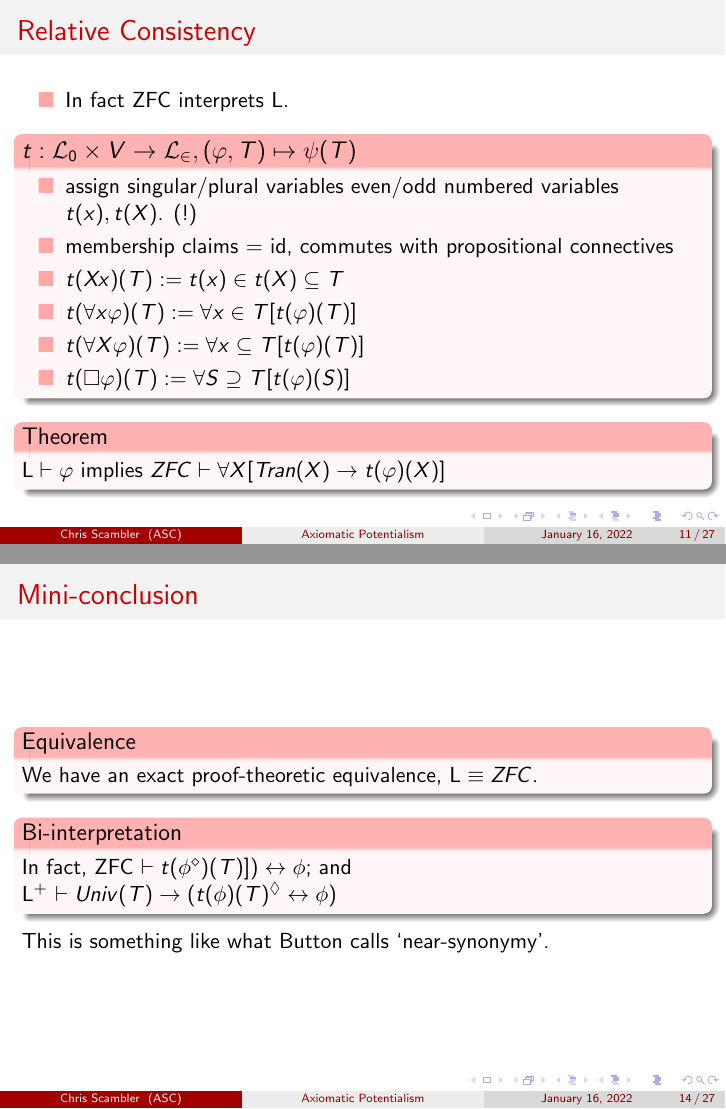
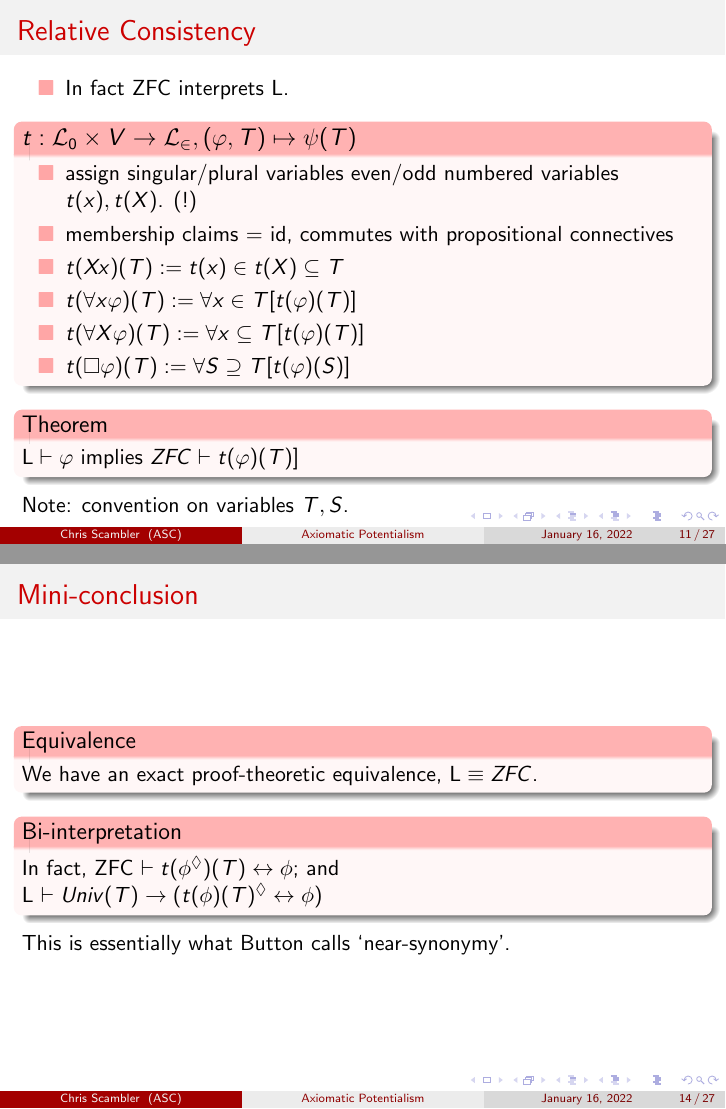
Before and after one commit to cscambler/Barca-slides, LaTeX slides (Barca-slides.tex): pages 52 and 65 of 141 before the commit and pages 53 and 66 of 142 after it, joined at a grey line. Compiled offline with pdfLaTeX.

Commit message:
some changes

```diff
--- a/Barca-slides.tex
+++ b/Barca-slides.tex
@@ -236,27 +236,28 @@ Oxford University \\
 \end{block}
 \onslide<9->
 \begin{block}{Theorem}
-  $\mathsf{L} \vdash \varphi$ implies $ZFC \vdash \forall X [Tran(X) \rightarrow t(\varphi)(X)]$
+  $\mathsf{L} \vdash \varphi$ implies $ZFC \vdash t(\varphi)(T)]$
 \end{block}
+\onslide<10-> Note: convention on variables $T, S$.
 \end{frame}
 \begin{frame}
     \frametitle{Converse Translation}
 \onslide<2->
 \begin{block}{Mirroring theorem}
-\onslide<3-> For $\varphi$ in $\mathcal{L}_\in$, let $\varphi^\diamond$ be the result of
+\onslide<3-> For $\varphi$ in $\mathcal{L}_\in$, let $\varphi^\Diamond$ be the result of
 prefixing all atomic formulas and existential quantifiers by $\Diamond$
 (and universal quantifiers by $\Box$.) Then we have
 \onslide<4->
 \[
     \Gamma \vdash_{FOL} \varphi
     \Leftrightarrow
-    \Gamma^\diamond \vdash_{\mathsf{L}} \varphi^\diamond
+    \Gamma^\Diamond \vdash_{\mathsf{L}} \varphi^\Diamond
 \]
 \end{block}
-\onslide<5-> Note on replacement$^\diamond$.
+\onslide<5-> Note on replacement$^\Diamond$.
 \onslide<6->
 \begin{block}{Linnebo Interpretation Theorem}
-  $\mathsf{L} \vdash ZFC^\diamond$.
+  $\mathsf{L} \vdash ZFC^\Diamond$.
 \end{block}
 \onslide<7-> Proof: use mirroring.
 \end{frame}
@@ -294,6 +295,6 @@ prefixing all atomic formulas and existential quantifiers by $\Diamond$
 \end{block}
 \onslide<5->
-This is something like what Button calls `near-synonymy'.
+This is essentially what Button calls `near-synonymy'.
 \end{frame}
 
 \section{Height and Width Potentialism}
```
Also changed, not shown: Barca-slides.pdf, Barca-slides.tex (18 more changed lines).
